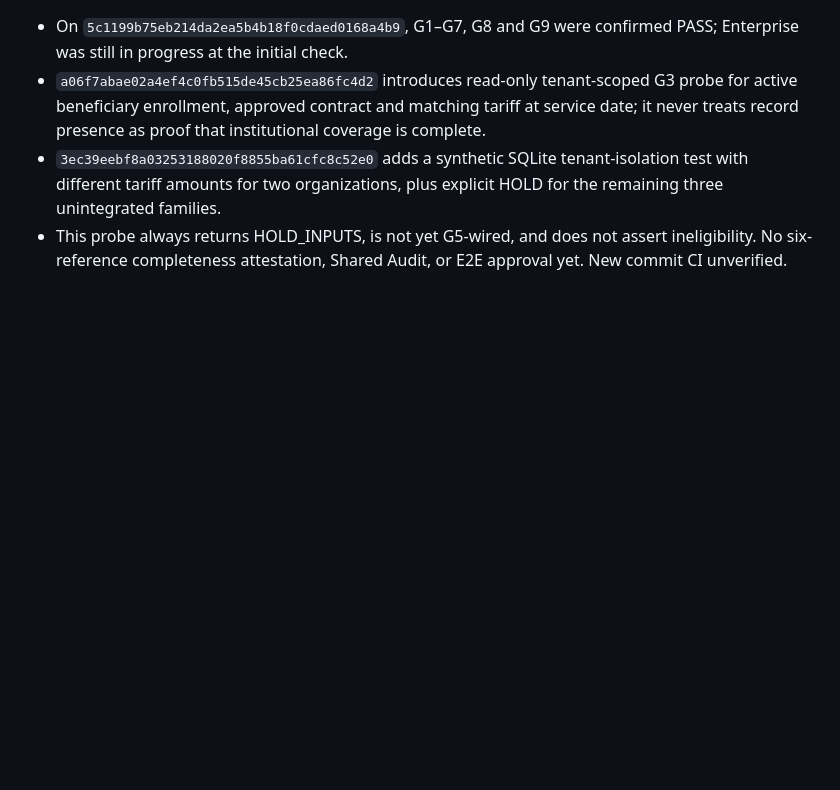
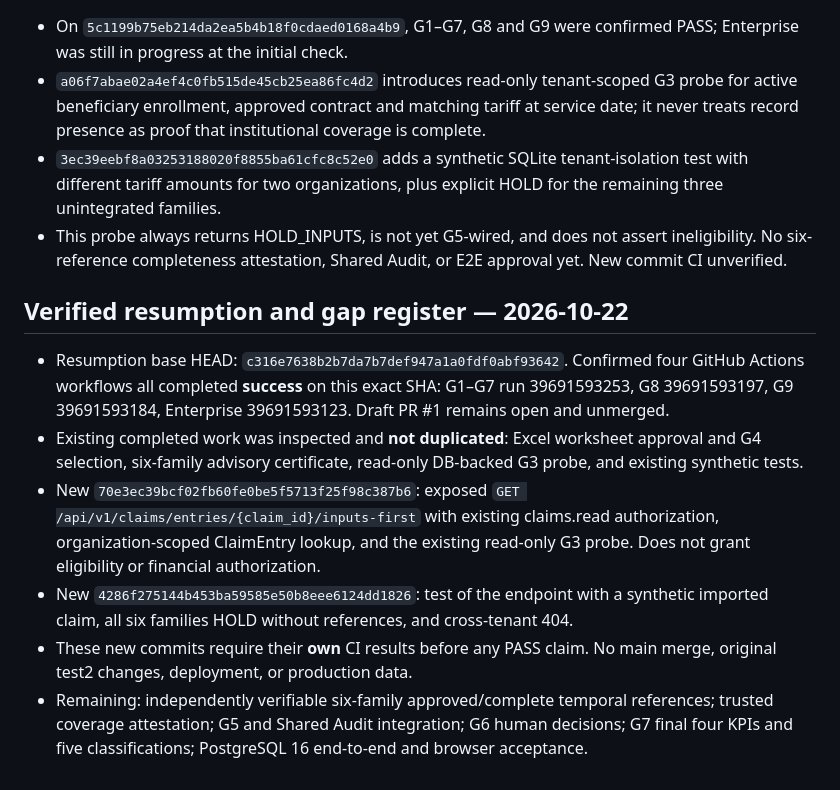
Before and after one commit to overurdream-collab/MCIAS-Core, a Markdown page: INTEGRATION_STATUS.md, the part around the change. GitHub-like rendering; blank space fills up the shorter version.

Commit message:
Record verified restart SHA four green gates and remaining integration blockers

```diff
--- a/INTEGRATION_STATUS.md
+++ b/INTEGRATION_STATUS.md
@@ -93,3 +93,11 @@ The integration branch is a **staging branch**, not a released application.
 - `a06f7abae02a4ef4c0fb515de45cb25ea86fc4d2` introduces read-only tenant-scoped G3 probe for active beneficiary enrollment, approved contract and matching tariff at service date; it never treats record presence as proof that institutional coverage is complete.
 - `3ec39eebf8a03253188020f8855ba61cfc8c52e0` adds a synthetic SQLite tenant-isolation test with different tariff amounts for two organizations, plus explicit HOLD for the remaining three unintegrated families.
 - This probe always returns HOLD_INPUTS, is not yet G5-wired, and does not assert ineligibility. No six-reference completeness attestation, Shared Audit, or E2E approval yet. New commit CI unverified.
+
+## Verified resumption and gap register — 2026-10-22
+- Resumption base HEAD: `c316e7638b2b7da7b7def947a1a0fdf0abf93642`. Confirmed four GitHub Actions workflows all completed **success** on this exact SHA: G1–G7 run 39691593253, G8 39691593197, G9 39691593184, Enterprise 39691593123. Draft PR #1 remains open and unmerged.
+- Existing completed work was inspected and **not duplicated**: Excel worksheet approval and G4 selection, six-family advisory certificate, read-only DB-backed G3 probe, and existing synthetic tests.
+- New `70e3ec39bcf02fb60fe0be5f5713f25f98c387b6`: exposed `GET /api/v1/claims/entries/{claim_id}/inputs-first` with existing claims.read authorization, organization-scoped ClaimEntry lookup, and the existing read-only G3 probe. Does not grant eligibility or financial authorization.
+- New `4286f275144b453ba59585e50b8eee6124dd1826`: test of the endpoint with a synthetic imported claim, all six families HOLD without references, and cross-tenant 404.
+- These new commits require their **own** CI results before any PASS claim. No main merge, original test2 changes, deployment, or production data.
+- Remaining: independently verifiable six-family approved/complete temporal references; trusted coverage attestation; G5 and Shared Audit integration; G6 human decisions; G7 final four KPIs and five classifications; PostgreSQL 16 end-to-end and browser acceptance.
```
